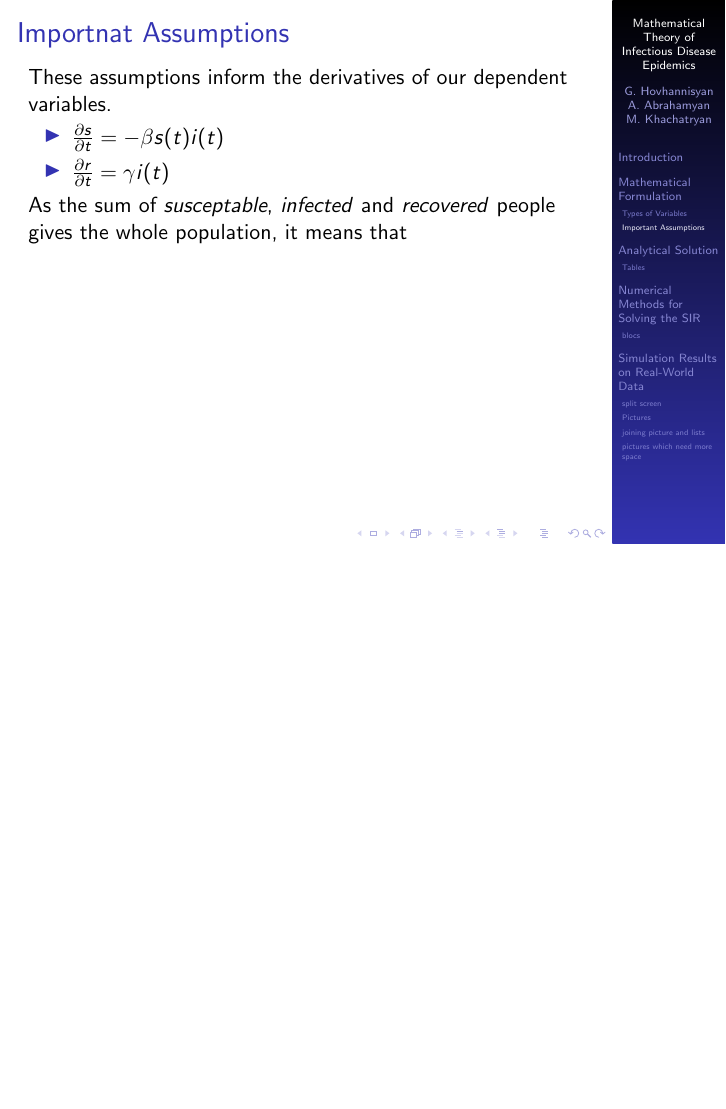
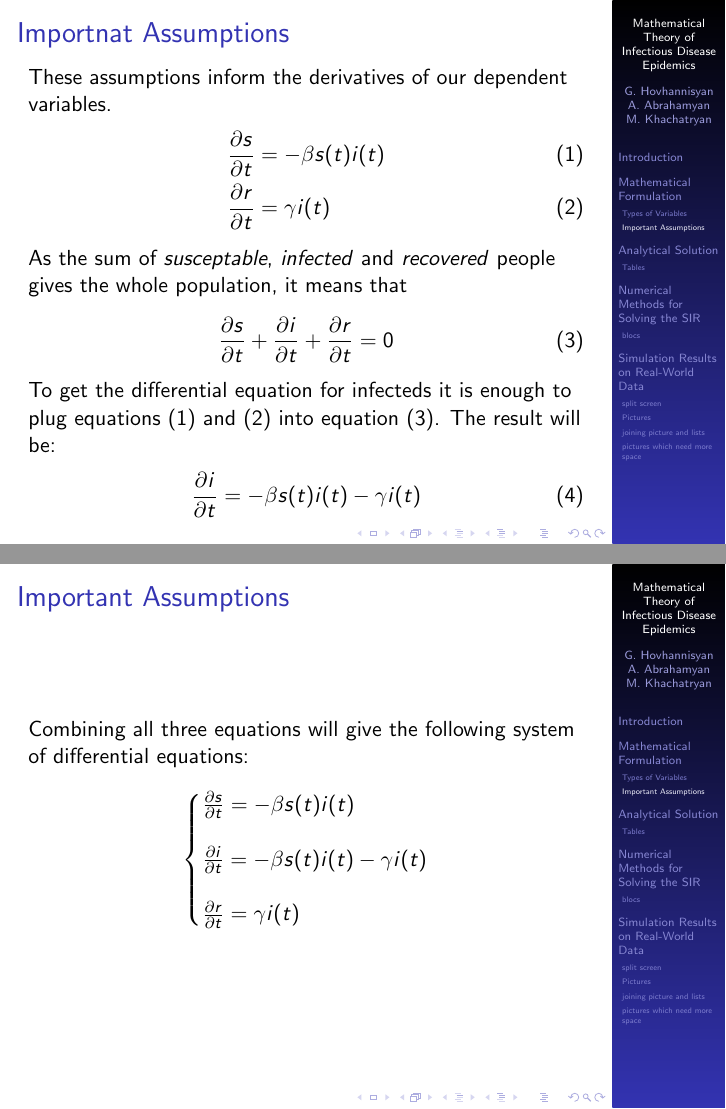
Before and after one commit to hovgrigor/Analysis_of_the_Simple_SIR_Model, LaTeX slides (Slides/slides.tex): page 9 of 22 before the commit and pages 9 and 10 of 23 after it, the two joined at a grey line, the shorter picture padded with empty space. Compiled offline with pdfLaTeX.

Commit message:
Slides modifications

```diff
--- a/Slides/slides.tex
+++ b/Slides/slides.tex
@@ -9,6 +9,7 @@
 %
 %
 \documentclass{beamer}
+\usepackage{amsmath}
 \setbeamertemplate{page number in head/foot}[totalframenumber]
 
 
@@ -87,11 +92,34 @@ infected individual gives rise to $\beta \cdot s(t)$ new daily infections.
 
 \begin{frame}[t]\frametitle{Importnat Assumptions}
 These assumptions inform the derivatives of our dependent variables.
-    \begin{itemize}
-        \item $\frac{\partial{s}}{\partial{t}}=-\beta s(t)i(t)$
-        \item $\frac{\partial{r}}{\partial{t}}=\gamma i(t)$
-    \end{itemize}
+\begin{align}
+    \frac{\partial{s}}{\partial{t}}&=-\beta s(t)i(t)\\
+    \frac{\partial{r}}{\partial{t}}&=\gamma i(t)
+\end{align}
+
 As the sum of \textit{susceptable}, \textit{infected} and \textit{recovered} people gives the whole population, it means that
+\begin{align}
+    \frac{\partial{s}}{\partial{t}}+\frac{\partial{i}}{\partial{t}}+\frac{\partial{r}}{\partial{t}}=0
+\end{align}
+
+To get the differential equation for infecteds it is enough to plug equations (1) and (2)
+into equation (3). The result will be:
+    \begin{align}
+        \frac{\partial{i}}{\partial{t}}=-\beta s(t)i(t)-\gamma i(t)
+    \end{align}
+\end{frame}
+
+\begin{frame}\frametitle{Important Assumptions}
+Combining all three equations will give the following system of differential equations:
+\begin{equation*}
+    \begin{system}
+        \frac{\partial{s}}{\partial{t}}=-\beta s(t)i(t)\\
+        \\
+        \frac{\partial{i}}{\partial{t}}=-\beta s(t)i(t)-\gamma i(t)\\
+        \\
+        \frac{\partial{r}}{\partial{t}}=\gamma i(t)
+    \end{system}
+\end{equation*}
 \end{frame}
 
 
```
Also changed, not shown: Slides/slides.tex (6 more changed lines).
